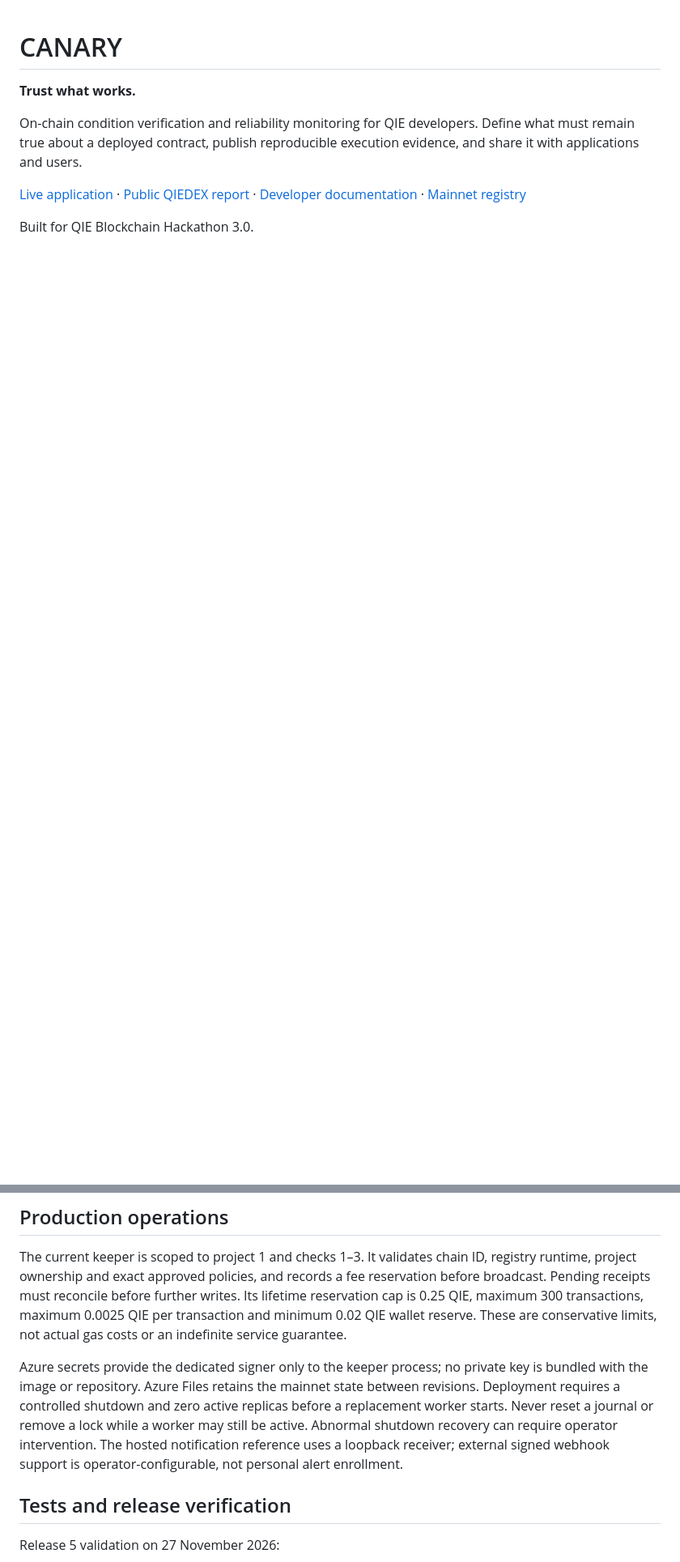
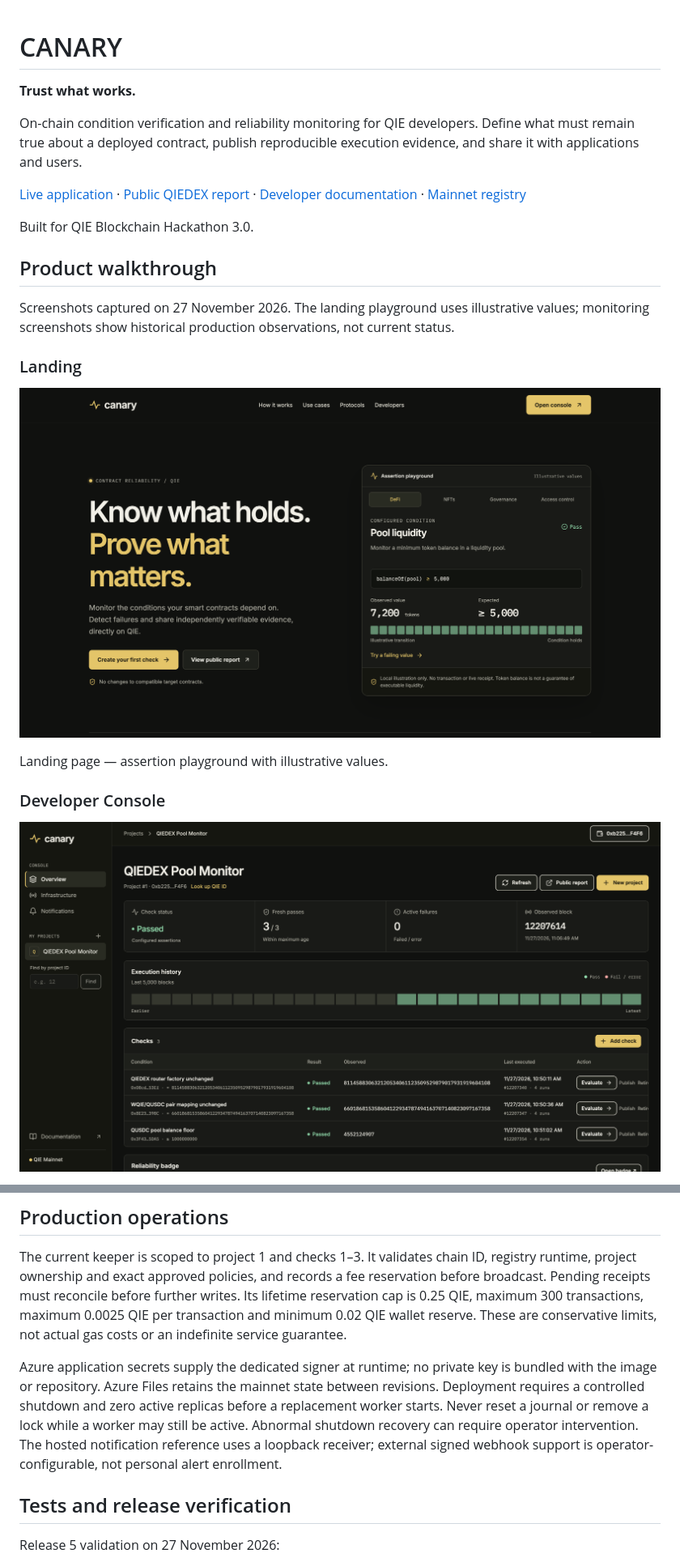
Before and after one commit to theeagle2407/canary, a Markdown page: README.md, 2 parts joined by grey strips. Shown at 81% size. Rendered like a GitHub page; pictures changed too: docs/screenshots/developer-console.png (added), docs/screenshots/landing.png (added); blank space fills up the shorter version.

Commit message:
Release CANARY on QIE Mainnet

```diff
--- a/README.md
+++ b/README.md
@@ -7,3 +7,18 @@ On-chain condition verification and reliability monitoring for QIE developers. D
 [Live application](https://canary-production.whiterock-c7cbd84a.austriaeast.azurecontainerapps.io/) · [Public QIEDEX report](https://canary-production.whiterock-c7cbd84a.austriaeast.azurecontainerapps.io/#/p/1) · [Developer documentation](https://canary-production.whiterock-c7cbd84a.austriaeast.azurecontainerapps.io/#/docs) · [Mainnet registry](https://mainnet.qie.digital/address/0x153c1879c87b4130D4f0746A848133c3acF18eEB)
 
 Built for QIE Blockchain Hackathon 3.0.
+
+## Product walkthrough
+
+Screenshots captured on 27 November 2026. The landing playground uses illustrative values; monitoring screenshots show historical production observations, not current status.
+
+### Landing
+
+![Landing page — assertion playground with illustrative values.](docs/screenshots/landing.png)
+
+Landing page — assertion playground with illustrative values.
+
+### Developer Console
+
+![Developer console — owner’s QIEDEX project, three fresh passes and four recorded runs per check.](docs/screenshots/developer-console.png)
+
@@ -169,7 +209,7 @@ Embed a public badge:
 
 The current keeper is scoped to project 1 and checks 1–3. It validates chain ID, registry runtime, project ownership and exact approved policies, and records a fee reservation before broadcast. Pending receipts must reconcile before further writes. Its lifetime reservation cap is 0.25 QIE, maximum 300 transactions, maximum 0.0025 QIE per transaction and minimum 0.02 QIE wallet reserve. These are conservative limits, not actual gas costs or an indefinite service guarantee.
 
-Azure secrets provide the dedicated signer only to the keeper process; no private key is bundled with the image or repository. Azure Files retains the mainnet state between revisions. Deployment requires a controlled shutdown and zero active replicas before a replacement worker starts. Never reset a journal or remove a lock while a worker may still be active. Abnormal shutdown recovery can require operator intervention. The hosted notification reference uses a loopback receiver; external signed webhook support is operator-configurable, not personal alert enrollment.
+Azure application secrets supply the dedicated signer at runtime; no private key is bundled with the image or repository. Azure Files retains the mainnet state between revisions. Deployment requires a controlled shutdown and zero active replicas before a replacement worker starts. Never reset a journal or remove a lock while a worker may still be active. Abnormal shutdown recovery can require operator intervention. The hosted notification reference uses a loopback receiver; external signed webhook support is operator-configurable, not personal alert enrollment.
 
 ## Tests and release verification
 
```
Also changed, not shown: other parts of README.md (+25 -0 lines), docs/screenshots/condition-builder.png (added), docs/screenshots/documentation.png (added), docs/screenshots/infrastructure.png (added), docs/screenshots/public-report.png (added).
